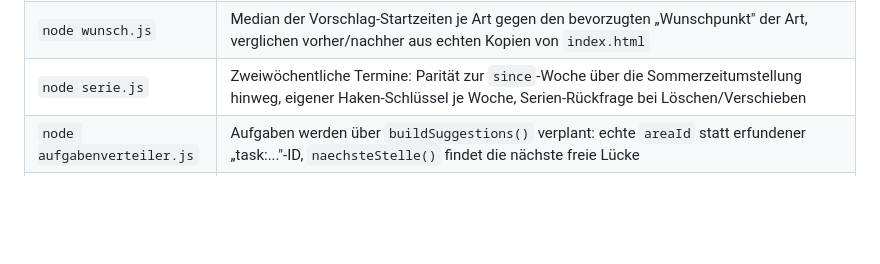
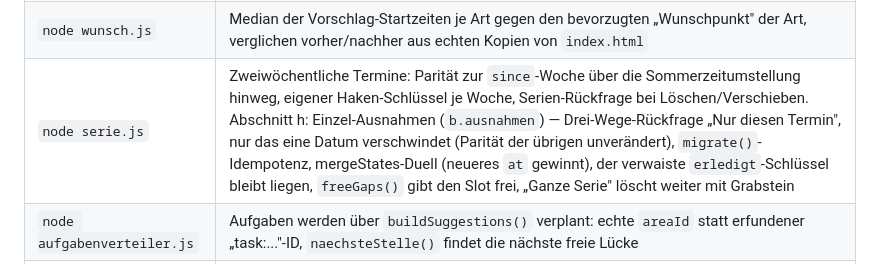
Before and after one commit to VebzyyHere/wochenplaner, a Markdown page: werkzeug/README.md, the part around the change. Rendered like a GitHub page; blank space fills up the shorter version.

```diff
--- a/werkzeug/README.md
+++ b/werkzeug/README.md
@@ -105,7 +105,7 @@ erscheinen als "übersprungen" statt rot; der Exit-Code bleibt dann trotzdem 0.
 | `node erklaer.js` | Die Begründungszeile jedes Vorschlags: nicht-leer, lesbarer deutscher Satz, Handlungsanweisung bei unlösbaren Fällen, Alternativen samt Abzugsgrund. Prüft die **Datenebene** — auf Blöcken und Agenda-Zeilen wird der generische Fallback seit der v1.22-Runde bewusst nicht mehr angezeigt (nur in den Blättern) |
 | `node stabil.js` | Der Verteiler bleibt ruhig: zweimal verteilen ohne Änderung bewegt nichts, ein neuer Termin ändert nur seinen Tag, heute und von Hand gezogene Blöcke bleiben unberührt |
 | `node wunsch.js` | Median der Vorschlag-Startzeiten je Art gegen den bevorzugten „Wunschpunkt" der Art, verglichen vorher/nachher aus echten Kopien von `index.html` |
-| `node serie.js` | Zweiwöchentliche Termine: Parität zur `since`-Woche über die Sommerzeitumstellung hinweg, eigener Haken-Schlüssel je Woche, Serien-Rückfrage bei Löschen/Verschieben |
+| `node serie.js` | Zweiwöchentliche Termine: Parität zur `since`-Woche über die Sommerzeitumstellung hinweg, eigener Haken-Schlüssel je Woche, Serien-Rückfrage bei Löschen/Verschieben. Abschnitt h: Einzel-Ausnahmen (`b.ausnahmen`) — Drei-Wege-Rückfrage „Nur diesen Termin", nur das eine Datum verschwindet (Parität der übrigen unverändert), `migrate()`-Idempotenz, mergeStates-Duell (neueres `at` gewinnt), der verwaiste `erledigt`-Schlüssel bleibt liegen, `freeGaps()` gibt den Slot frei, „Ganze Serie" löscht weiter mit Grabstein |
 | `node aufgabenverteiler.js` | Aufgaben werden über `buildSuggestions()` verplant: echte `areaId` statt erfundener „task:..."-ID, `naechsteStelle()` findet die nächste freie Lücke |
 | `node aufgaben.js` | Ergänzt `aufgabenverteiler.js` um Datenkorruption beim Verplanen: keine Duplikate beim Abhaken, kein verwaister Block nach dem Löschen einer Aufgabe |
 | `node netz.js` | Das Sicherheitsnetz vor der v9-Migration: `Store.backupVorV9()`/`hasVorV9()`/`loadVorV9()` sichern den unveränderten v8-Stand genau einmal und lassen ihn sich wiederherstellen |
```
Also changed, not shown: CLAUDE.md (+8 -4 lines).
